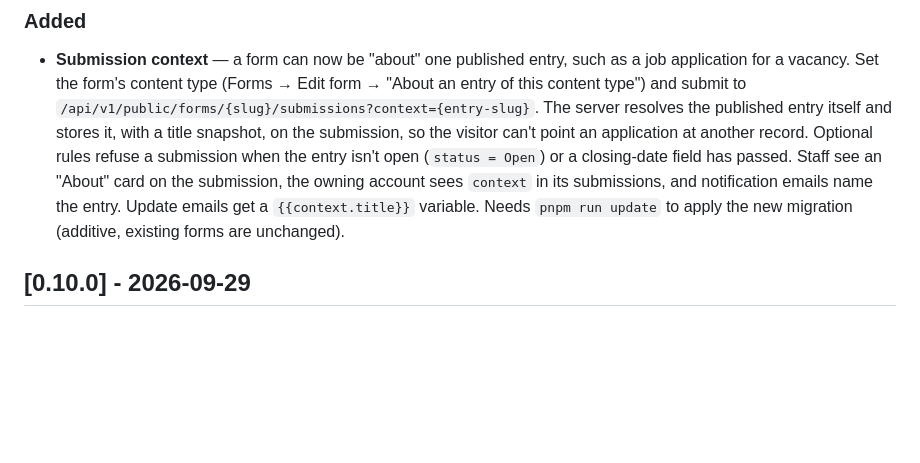
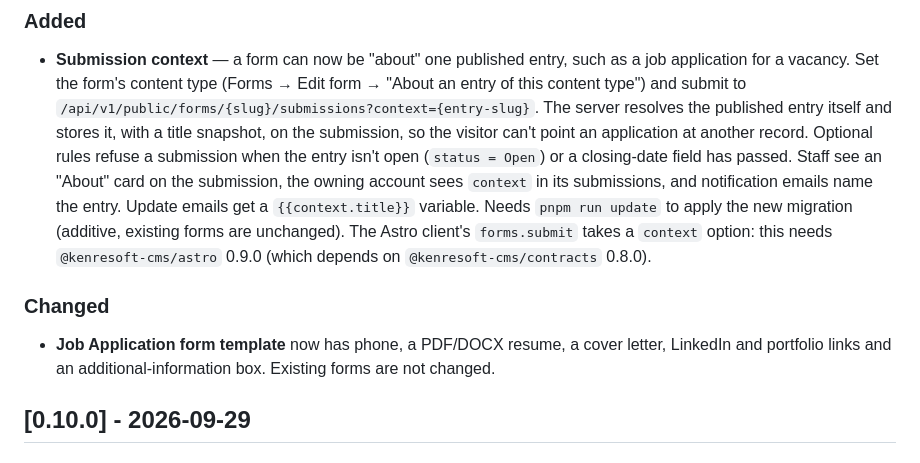
Before and after one commit to kenresoft-technologies/kenresoft-cms, a Markdown page: CHANGELOG.md, the part around the change. GitHub-like rendering; blank space fills up the shorter version.

Commit message:
docs(changelog): job application template and npm package versions

```diff
--- a/CHANGELOG.md
+++ b/CHANGELOG.md
@@ -22,7 +22,14 @@ the next release will contain.
   the entry isn't open (`status = Open`) or a closing-date field has passed. Staff see an "About"
   card on the submission, the owning account sees `context` in its submissions, and notification
   emails name the entry. Update emails get a `{{context.title}}` variable. Needs `pnpm run update`
-  to apply the new migration (additive, existing forms are unchanged).
+  to apply the new migration (additive, existing forms are unchanged). The Astro client's
+  `forms.submit` takes a `context` option: this needs `@kenresoft-cms/astro` 0.9.0 (which
+  depends on `@kenresoft-cms/contracts` 0.8.0).
+
+### Changed
+
+- **Job Application form template** now has phone, a PDF/DOCX resume, a cover letter, LinkedIn and
+  portfolio links and an additional-information box. Existing forms are not changed.
 
 ## [0.10.0] - 2026-09-29
 
```
